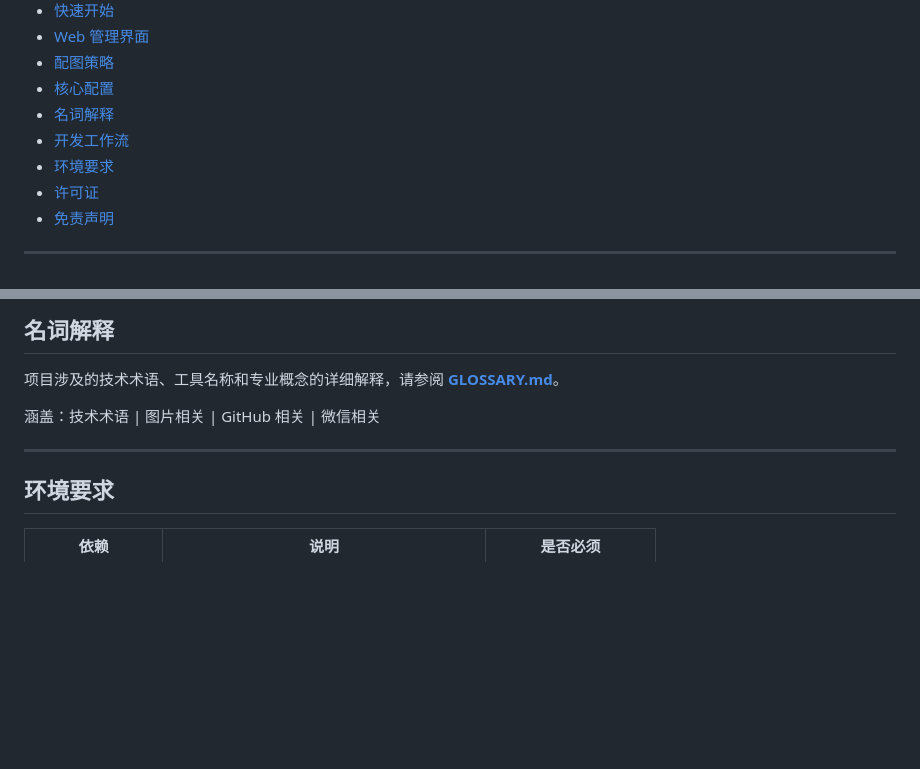
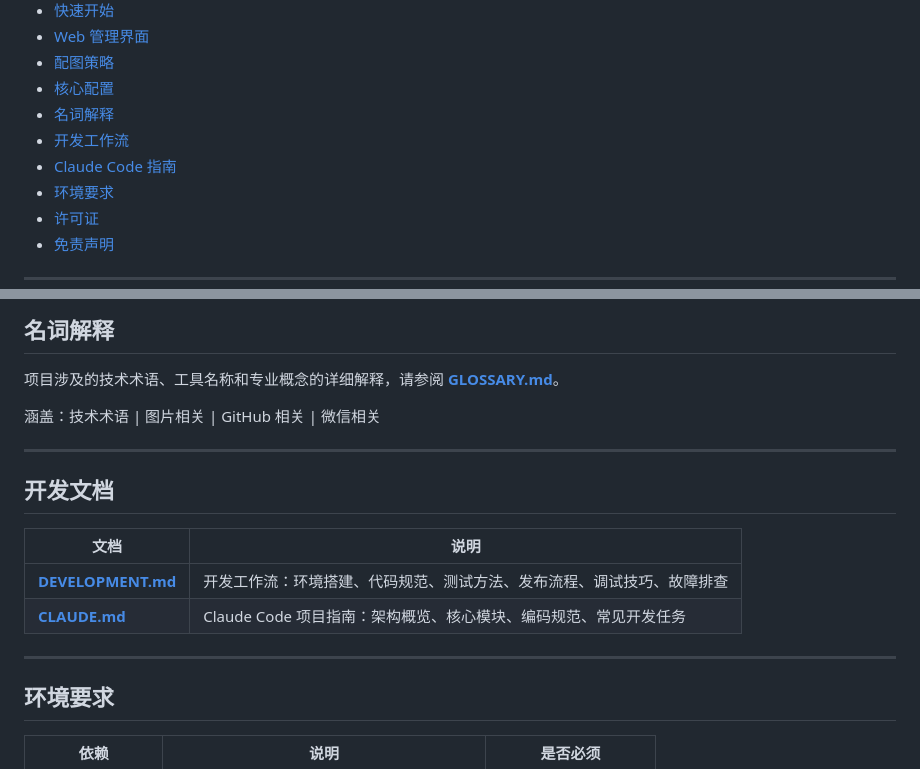
Before and after one commit to Chain813/wechat-automatic-publisher, a Markdown page: README.md, 2 parts joined by grey strips. Rendered like a GitHub page; blank space fills up the shorter version.

```diff
--- a/README.md
+++ b/README.md
@@ -22,6 +22,7 @@
 - [核心配置](#核心配置)
 - [名词解释](GLOSSARY.md)
 - [开发工作流](DEVELOPMENT.md)
+- [Claude Code 指南](CLAUDE.md)
 - [环境要求](#环境要求)
 - [许可证](#许可证)
 - [免责声明](#免责声明)
@@ -371,6 +372,15 @@ GitHub 专题升级为 **单项目深度拆解模式**。配图管线 **全部
 
 ---
 
+## 开发文档
+
+| 文档 | 说明 |
+|------|------|
+| **[DEVELOPMENT.md](DEVELOPMENT.md)** | 开发工作流：环境搭建、代码规范、测试方法、发布流程、调试技巧、故障排查 |
+| **[CLAUDE.md](CLAUDE.md)** | Claude Code 项目指南：架构概览、核心模块、编码规范、常见开发任务 |
+
+---
+
 ## 环境要求
 
 | 依赖 | 说明 | 是否必须 |
```
Also changed, not shown: README_EN.md (+11 -0 lines).
